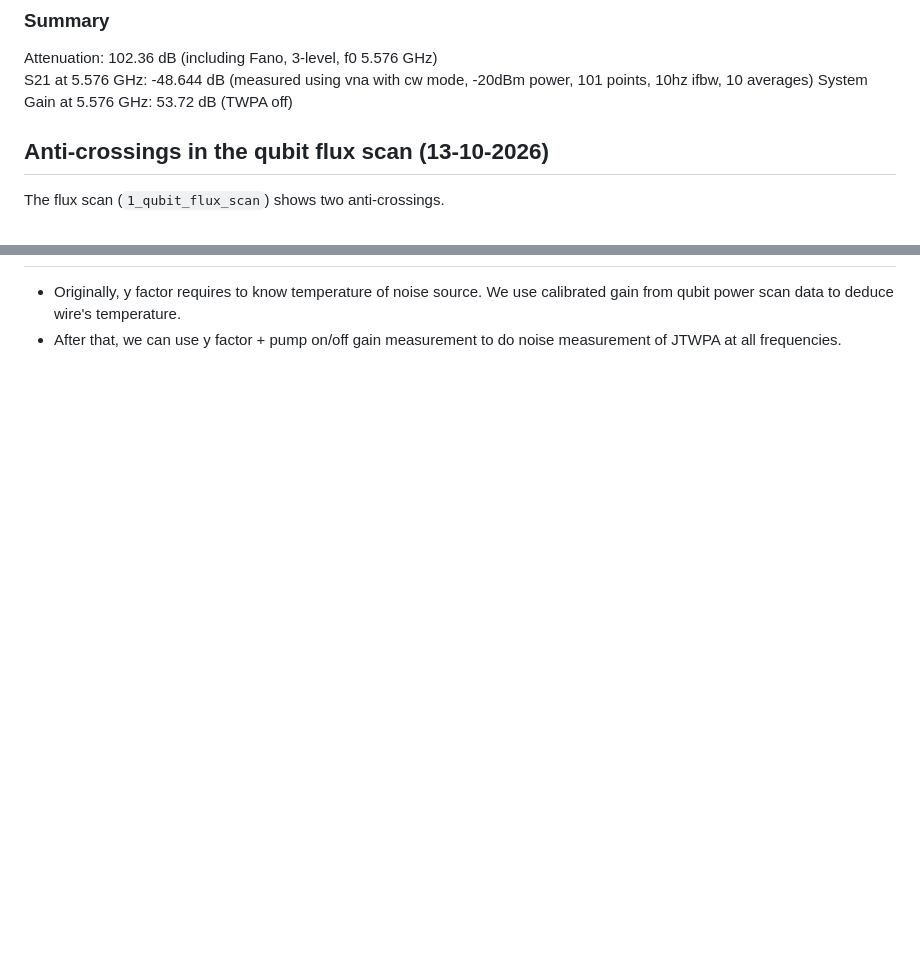
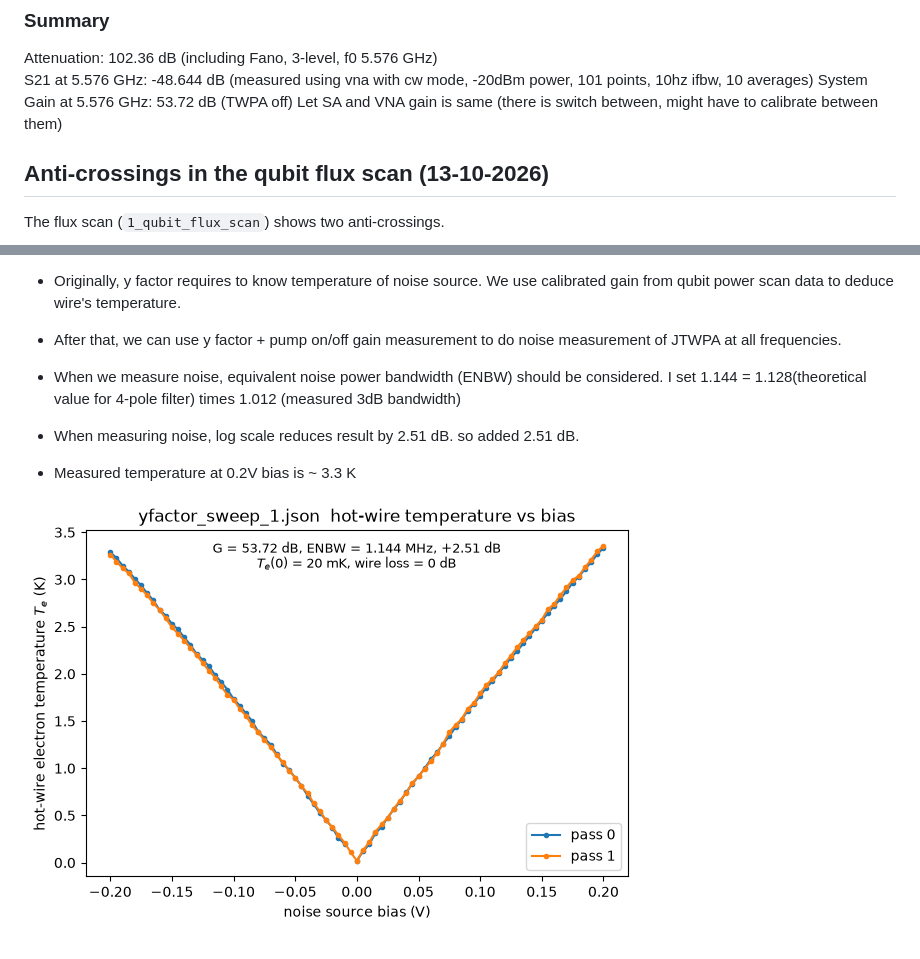
Before and after one commit to lafefspietz/twpa-noise-measurement-fall-2026, a Markdown page: Youngdu_Kim/Summary_Note.md, 2 parts joined by grey strips. GitHub-like rendering; pictures changed too: Youngdu_Kim/figures/yfactor_fit.png (added); blank space fills up the shorter version.

Commit message:
added yfactor measurement results
some primary results on yfactor measurment. keep working on finding good way to prove its reliabillity.

```diff
--- a/Youngdu_Kim/Summary_Note.md
+++ b/Youngdu_Kim/Summary_Note.md
@@ -3,6 +3,8 @@
 Attenuation: 102.36 dB (including Fano, 3-level, f0 5.576 GHz)
 S21 at 5.576 GHz: -48.644 dB  (measured using vna with cw mode, -20dBm power, 101 points, 10hz ifbw, 10 averages)
 System Gain at 5.576 GHz: 53.72 dB (TWPA off)
+Let SA and VNA gain is same (there is switch between, might have to calibrate between them)
+
 
 ## Anti-crossings in the qubit flux scan (13-10-2026)
 
@@ -41,3 +43,11 @@ The flux scan (`1_qubit_flux_scan`) shows two anti-crossings.
 
 - Originally, y factor requires to know temperature of noise source. We use calibrated gain from qubit power scan data to deduce wire's temperature.
 - After that, we can use y factor + pump on/off gain measurement to do noise measurement of JTWPA at all frequencies.
+
+- When we measure noise, equivalent noise power bandwidth (ENBW) should be considered. I set 1.144 = 1.128(theoretical value for 4-pole filter) times 1.012 (measured 3dB bandwidth)
+
+- When measuring noise, log scale reduces result by 2.51 dB. so added 2.51 dB.
+
+- Measured temperature at 0.2V bias is ~ 3.3 K
+
+![yfactor fit](figures/yfactor_fit.png)
```
Also changed, not shown: other parts of Youngdu_Kim/Summary_Note.md (+3 -3 lines), 6 other files.
